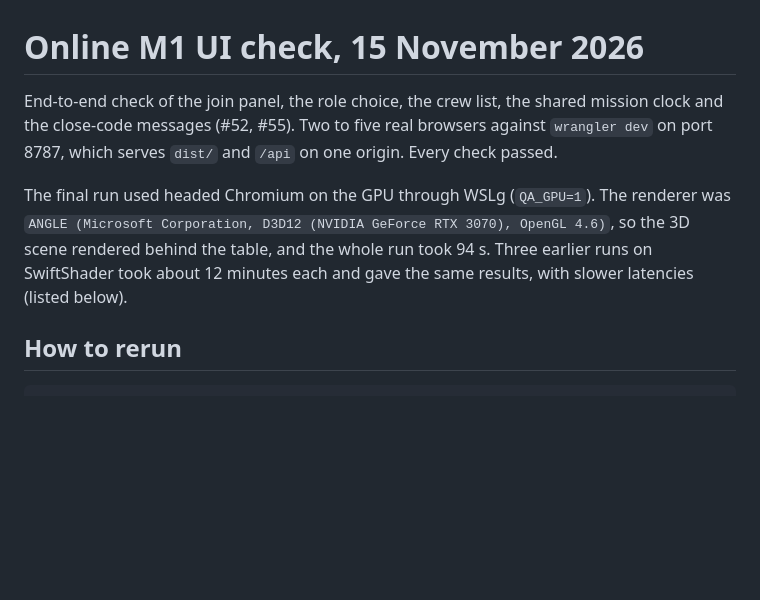
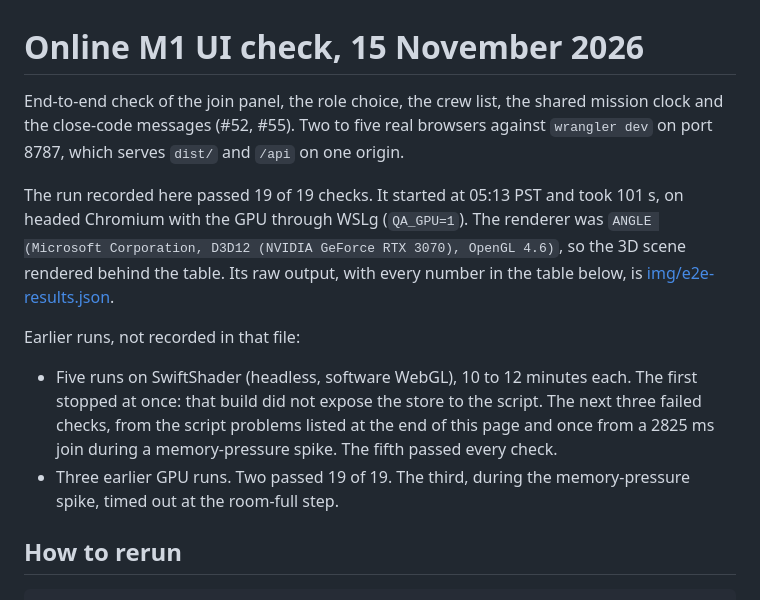
Before and after one commit to JVPresti/NasaSpaceApps-MartianMap, a Markdown page: docs/qa/online-m1-ui.md, the part around one of its changes. Rendered like a GitHub page; blank space fills up the shorter version.

```diff
--- a/docs/qa/online-m1-ui.md
+++ b/docs/qa/online-m1-ui.md
@@ -1,8 +1,13 @@
 # Online M1 UI check, 15 November 2026
 
-End-to-end check of the join panel, the role choice, the crew list, the shared mission clock and the close-code messages (#52, #55). Two to five real browsers against `wrangler dev` on port 8787, which serves `dist/` and `/api` on one origin. Every check passed.
+End-to-end check of the join panel, the role choice, the crew list, the shared mission clock and the close-code messages (#52, #55). Two to five real browsers against `wrangler dev` on port 8787, which serves `dist/` and `/api` on one origin.
 
-The final run used headed Chromium on the GPU through WSLg (`QA_GPU=1`). The renderer was `ANGLE (Microsoft Corporation, D3D12 (NVIDIA GeForce RTX 3070), OpenGL 4.6)`, so the 3D scene rendered behind the table, and the whole run took 94 s. Three earlier runs on SwiftShader took about 12 minutes each and gave the same results, with slower latencies (listed below).
+The run recorded here passed 19 of 19 checks. It started at 05:13 PST and took 101 s, on headed Chromium with the GPU through WSLg (`QA_GPU=1`). The renderer was `ANGLE (Microsoft Corporation, D3D12 (NVIDIA GeForce RTX 3070), OpenGL 4.6)`, so the 3D scene rendered behind the table. Its raw output, with every number in the table below, is [img/e2e-results.json](img/e2e-results.json).
+
+Earlier runs, not recorded in that file:
+
+- Five runs on SwiftShader (headless, software WebGL), 10 to 12 minutes each. The first stopped at once: that build did not expose the store to the script. The next three failed checks, from the script problems listed at the end of this page and once from a 2825 ms join during a memory-pressure spike. The fifth passed every check.
+- Three earlier GPU runs. Two passed 19 of 19. The third, during the memory-pressure spike, timed out at the room-full step.
 
 ## How to rerun
 
```
Also changed, not shown: other parts of docs/qa/online-m1-ui.md (+8 -4 lines), docs/qa/img/online-m1-crew-habitat.png, docs/qa/img/online-m1-crew.png, docs/qa/img/online-m1-join.png, docs/qa/img/online-m1-replaced.png, docs/qa/img/online-m1-room-full.png, 7 other files.
